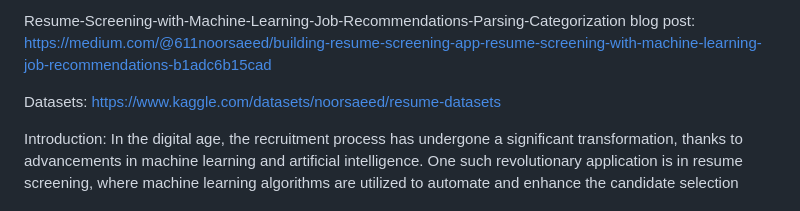
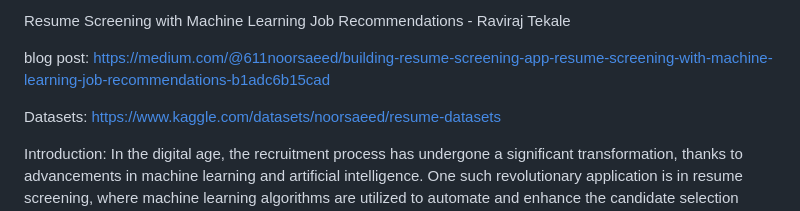
Before and after one commit to raviraj414/ResumeScreening, a Markdown page: README.md, the part around the change. GitHub-like rendering.

```diff
--- a/README.md
+++ b/README.md
@@ -1,4 +1,5 @@
-Resume-Screening-with-Machine-Learning-Job-Recommendations-Parsing-Categorization
+Resume Screening with Machine Learning Job Recommendations - Raviraj Tekale
+
 blog post: https://medium.com/@611noorsaeed/building-resume-screening-app-resume-screening-with-machine-learning-job-recommendations-b1adc6b15cad
 
 Datasets: https://www.kaggle.com/datasets/noorsaeed/resume-datasets
```
